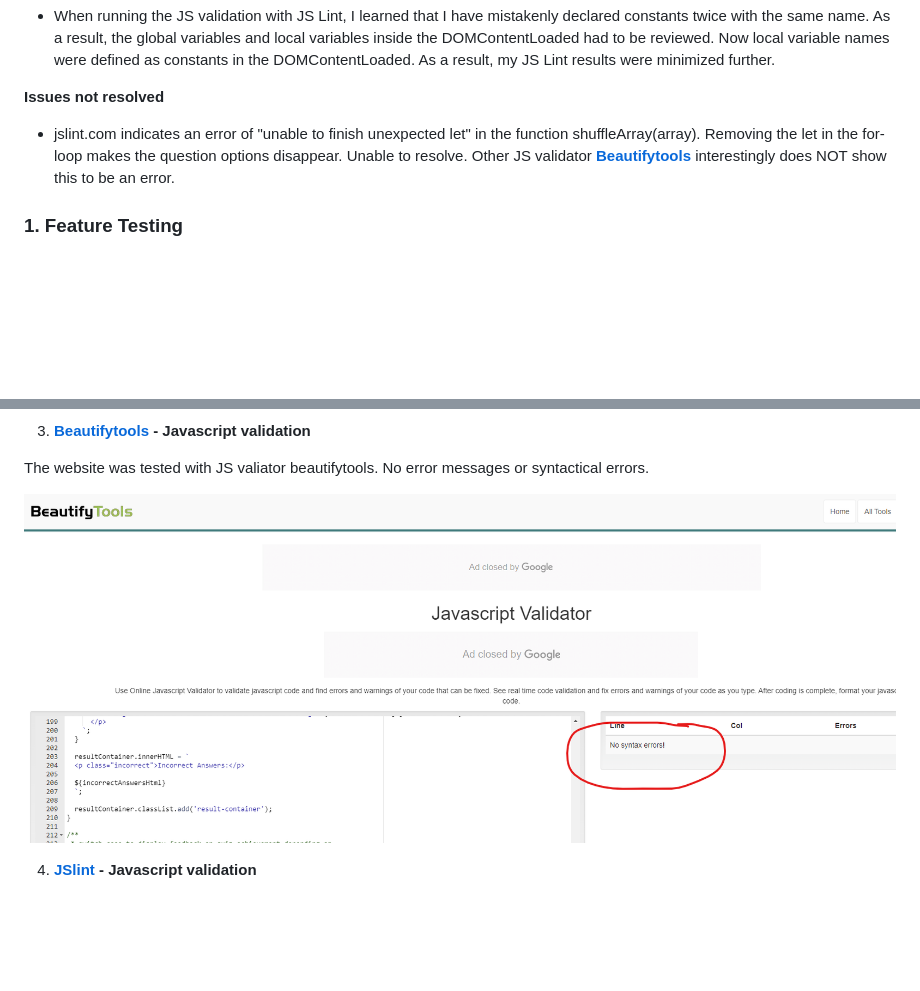
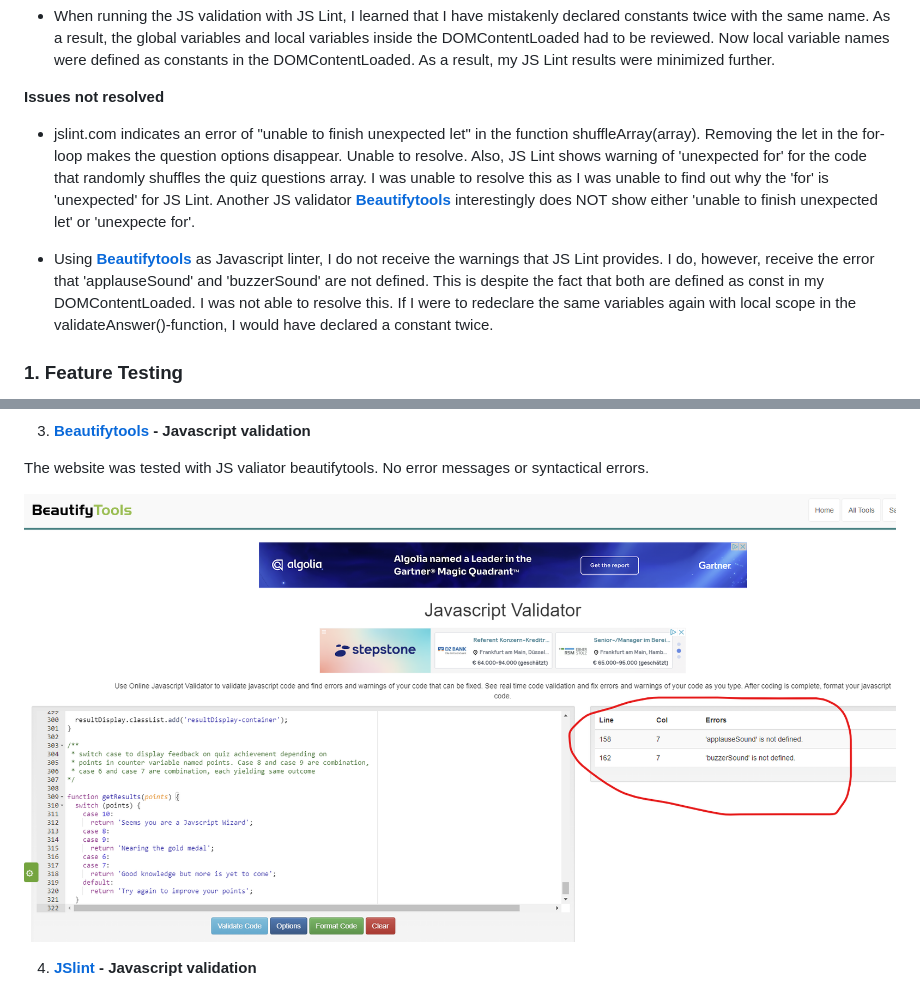
Before and after one commit to Werner-Staeblein/Project-2-modified-resubmit, a Markdown page: README.md, 2 parts joined by grey strips. GitHub-like rendering; pictures changed too: readme_assets/js_validation_beautifytools_screenshot.png; blank space fills up the shorter version.

Commit message:
Update README with Linter outcomes. Document issues with either one of the Linters

```diff
--- a/README.md
+++ b/README.md
@@ -279,8 +279,9 @@ Various tests on different screen sizes and types of devices (mobile phones, tab
 
 **Issues not resolved**
 
-- jslint.com indicates an error of "unable to finish unexpected let" in the function shuffleArray(array). Removing the let in the for-loop makes the question options disappear. Unable to resolve. Other JS validator **[Beautifytools](https://beautifytools.com/javascript-validator.php)** interestingly does NOT show this to be an error.
+- jslint.com indicates an error of "unable to finish unexpected let" in the function shuffleArray(array). Removing the let in the for-loop makes the question options disappear. Unable to resolve. Also, JS Lint shows warning of 'unexpected for' for the code that randomly shuffles the quiz questions array. I was unable to resolve this as I was unable to find out why the 'for' is 'unexpected' for JS Lint. Another JS validator **[Beautifytools](https://beautifytools.com/javascript-validator.php)** interestingly does NOT show either 'unable to finish unexpected let' or 'unexpecte for'.
 
+- Using **[Beautifytools](https://beautifytools.com/javascript-validator.php)** as Javascript linter, I do not receive the warnings that JS Lint provides. I do, however, receive the error that 'applauseSound' and 'buzzerSound' are not defined. This is despite the fact that both are defined as const in my DOMContentLoaded. I was not able to resolve this. If I were to redeclare the same variables again with local scope in the validateAnswer()-function, I would have declared a constant twice.
 
 ### 1. Feature Testing
 
```
